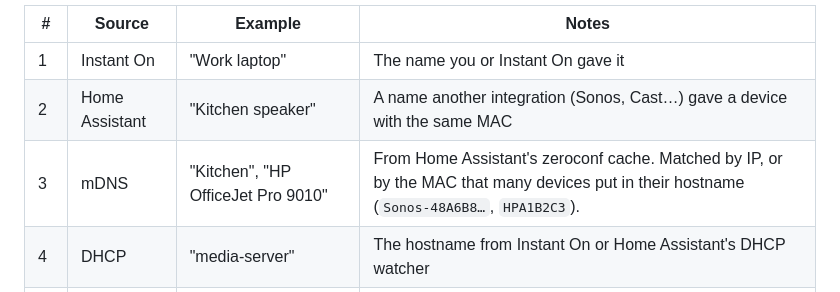
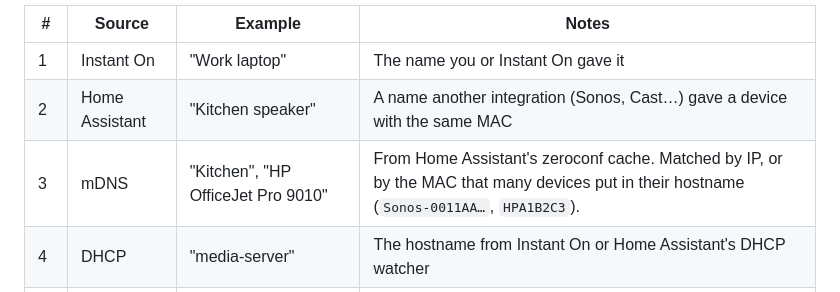
Before and after one commit to grahamfairbank/ha-instant-on, a Markdown page: README.md, the part around the change. Drawn GitHub-style.

Commit message:
Docs: made-up Sonos hostname example
Co-Authored-By: Claude Opus 5.5 <noreply@anthropic.com>

```diff
--- a/README.md
+++ b/README.md
@@ -266,7 +266,7 @@ sources in order and using the first that gives a real name:
 |---|---|---|---|
 | 1 | Instant On | "Work laptop" | The name you or Instant On gave it |
 | 2 | Home Assistant | "Kitchen speaker" | A name another integration (Sonos, Cast…) gave a device with the same MAC |
-| 3 | mDNS | "Kitchen", "HP OfficeJet Pro 9010" | From Home Assistant's zeroconf cache. Matched by IP, or by the MAC that many devices put in their hostname (`Sonos-48A6B8…`, `HPA1B2C3`). |
+| 3 | mDNS | "Kitchen", "HP OfficeJet Pro 9010" | From Home Assistant's zeroconf cache. Matched by IP, or by the MAC that many devices put in their hostname (`Sonos-0011AA…`, `HPA1B2C3`). |
 | 4 | DHCP | "media-server" | The hostname from Instant On or Home Assistant's DHCP watcher |
 | 5 | Reverse DNS | "nas.home.lan" | Only if your router publishes names in DNS |
 | 6 | NetBIOS | "DESKTOP-4F2K" | Windows and Samba machines |
```
